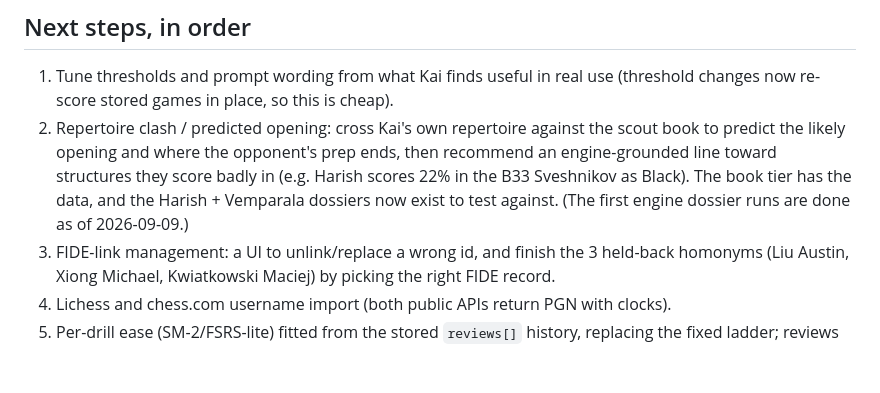
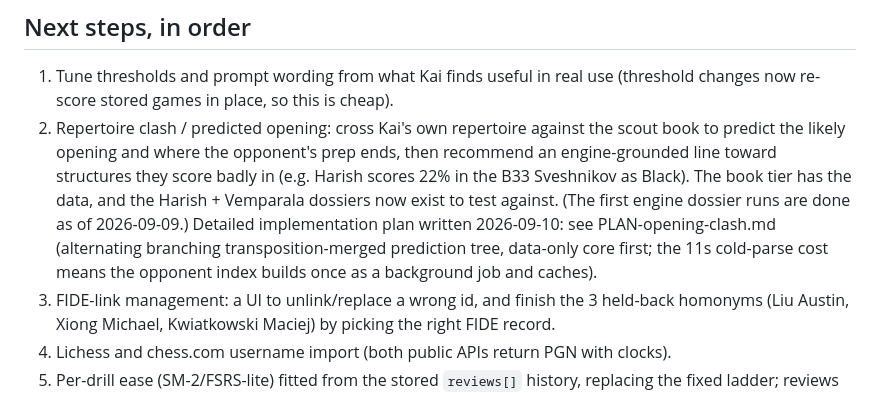
Before and after one commit to pisanuw/chess-analyzer, a Markdown page: BRIEFING.md, the part around the change. Rendered like a GitHub page; blank space fills up the shorter version.

```diff
--- a/BRIEFING.md
+++ b/BRIEFING.md
@@ -35,7 +35,7 @@ Help a FIDE ~2000 player (Yusuf's son) improve: the engine finds the critical mo
 ## Next steps, in order
 
 1. Tune thresholds and prompt wording from what Kai finds useful in real use (threshold changes now re-score stored games in place, so this is cheap).
-2. Repertoire clash / predicted opening: cross Kai's own repertoire against the scout book to predict the likely opening and where the opponent's prep ends, then recommend an engine-grounded line toward structures they score badly in (e.g. Harish scores 22% in the B33 Sveshnikov as Black). The book tier has the data, and the Harish + Vemparala dossiers now exist to test against. (The first engine dossier runs are done as of 2026-09-09.)
+2. Repertoire clash / predicted opening: cross Kai's own repertoire against the scout book to predict the likely opening and where the opponent's prep ends, then recommend an engine-grounded line toward structures they score badly in (e.g. Harish scores 22% in the B33 Sveshnikov as Black). The book tier has the data, and the Harish + Vemparala dossiers now exist to test against. (The first engine dossier runs are done as of 2026-09-09.) Detailed implementation plan written 2026-09-10: see PLAN-opening-clash.md (alternating branching transposition-merged prediction tree, data-only core first; the 11s cold-parse cost means the opponent index builds once as a background job and caches).
 3. FIDE-link management: a UI to unlink/replace a wrong id, and finish the 3 held-back homonyms (Liu Austin, Xiong Michael, Kwiatkowski Maciej) by picking the right FIDE record.
 4. Lichess and chess.com username import (both public APIs return PGN with clocks).
 5. Per-drill ease (SM-2/FSRS-lite) fitted from the stored `reviews[]` history, replacing the fixed ladder; reviews now record answer time (`ms`) and prior ladder position, and mirrors sync between machines, so the data is accumulating.
```
Also changed, not shown: CHANGES.md (+4 -0 lines), PLAN-opening-clash.md (added, +229 -0 lines).
